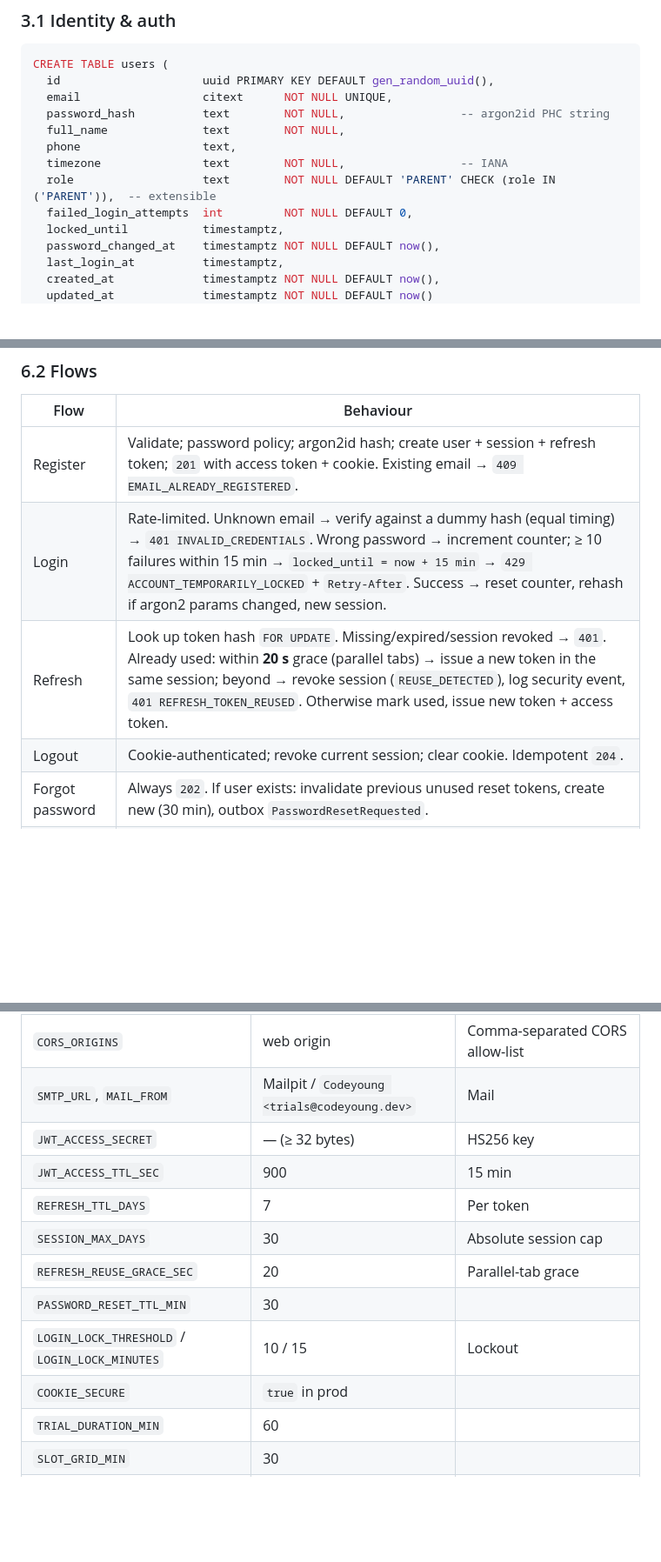
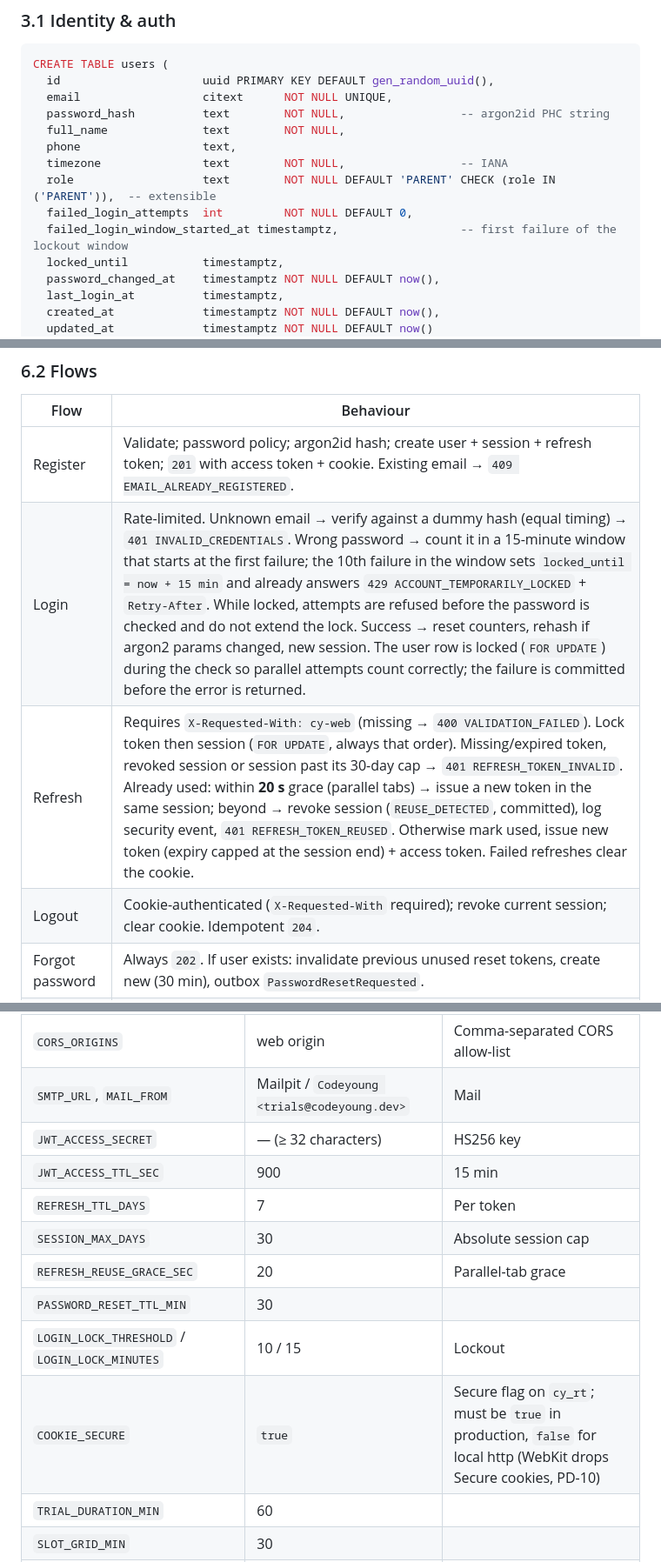
Before and after one commit to Medhashetty15/codeyoung-platform, a Markdown page: docs/03-backend-design.md, 3 parts joined by grey strips. Shown at 87% size. Rendered like a GitHub page; blank space fills up the shorter version.

```diff
--- a/docs/03-backend-design.md
+++ b/docs/03-backend-design.md
@@ -92,6 +92,7 @@ CREATE TABLE users (
   timezone               text        NOT NULL,                 -- IANA
   role                   text        NOT NULL DEFAULT 'PARENT' CHECK (role IN ('PARENT')),  -- extensible
   failed_login_attempts  int         NOT NULL DEFAULT 0,
+  failed_login_window_started_at timestamptz,                  -- first failure of the lockout window
   locked_until           timestamptz,
   password_changed_at    timestamptz NOT NULL DEFAULT now(),
   last_login_at          timestamptz,
@@ -417,9 +418,9 @@ also require the header `X-Requested-With: cy-web` (forces a CORS preflight) →
 | Flow | Behaviour |
 |------|-----------|
 | Register | Validate; password policy; argon2id hash; create user + session + refresh token; `201` with access token + cookie. Existing email → `409 EMAIL_ALREADY_REGISTERED`. |
-| Login | Rate-limited. Unknown email → verify against a dummy hash (equal timing) → `401 INVALID_CREDENTIALS`. Wrong password → increment counter; ≥ 10 failures within 15 min → `locked_until = now + 15 min` → `429 ACCOUNT_TEMPORARILY_LOCKED` + `Retry-After`. Success → reset counter, rehash if argon2 params changed, new session. |
-| Refresh | Look up token hash `FOR UPDATE`. Missing/expired/session revoked → `401`. Already used: within **20 s** grace (parallel tabs) → issue a new token in the same session; beyond → revoke session (`REUSE_DETECTED`), log security event, `401 REFRESH_TOKEN_REUSED`. Otherwise mark used, issue new token + access token. |
-| Logout | Cookie-authenticated; revoke current session; clear cookie. Idempotent `204`. |
+| Login | Rate-limited. Unknown email → verify against a dummy hash (equal timing) → `401 INVALID_CREDENTIALS`. Wrong password → count it in a 15-minute window that starts at the first failure; the 10th failure in the window sets `locked_until = now + 15 min` and already answers `429 ACCOUNT_TEMPORARILY_LOCKED` + `Retry-After`. While locked, attempts are refused before the password is checked and do not extend the lock. Success → reset counters, rehash if argon2 params changed, new session. The user row is locked (`FOR UPDATE`) during the check so parallel attempts count correctly; the failure is committed before the error is returned. |
+| Refresh | Requires `X-Requested-With: cy-web` (missing → `400 VALIDATION_FAILED`). Lock token then session (`FOR UPDATE`, always that order). Missing/expired token, revoked session or session past its 30-day cap → `401 REFRESH_TOKEN_INVALID`. Already used: within **20 s** grace (parallel tabs) → issue a new token in the same session; beyond → revoke session (`REUSE_DETECTED`, committed), log security event, `401 REFRESH_TOKEN_REUSED`. Otherwise mark used, issue new token (expiry capped at the session end) + access token. Failed refreshes clear the cookie. |
+| Logout | Cookie-authenticated (`X-Requested-With` required); revoke current session; clear cookie. Idempotent `204`. |
 | Forgot password | Always `202`. If user exists: invalidate previous unused reset tokens, create new (30 min), outbox `PasswordResetRequested`. |
 | Reset password | Valid, unused, unexpired token → set new hash, mark used, revoke **all** sessions, outbox `PasswordChanged` (security notice). Else `400 RESET_TOKEN_INVALID`. |
 | Change password | Bearer + current password → new hash, revoke all **other** sessions, `PasswordChanged` email. |
@@ -676,14 +677,14 @@ Actor recorded in `booking_events` as `ops:<os-user>`.
 | `WEB_BASE_URL` | `http://localhost:5173` | Links in emails, default CORS origin |
 | `CORS_ORIGINS` | web origin | Comma-separated CORS allow-list |
 | `SMTP_URL`, `MAIL_FROM` | Mailpit / `Codeyoung <trials@codeyoung.dev>` | Mail |
-| `JWT_ACCESS_SECRET` | — (≥ 32 bytes) | HS256 key |
+| `JWT_ACCESS_SECRET` | — (≥ 32 characters) | HS256 key |
 | `JWT_ACCESS_TTL_SEC` | 900 | 15 min |
 | `REFRESH_TTL_DAYS` | 7 | Per token |
 | `SESSION_MAX_DAYS` | 30 | Absolute session cap |
 | `REFRESH_REUSE_GRACE_SEC` | 20 | Parallel-tab grace |
 | `PASSWORD_RESET_TTL_MIN` | 30 | |
 | `LOGIN_LOCK_THRESHOLD` / `LOGIN_LOCK_MINUTES` | 10 / 15 | Lockout |
-| `COOKIE_SECURE` | `true` in prod | |
+| `COOKIE_SECURE` | `true` | Secure flag on `cy_rt`; must be `true` in production, `false` for local http (WebKit drops Secure cookies, PD-10) |
 | `TRIAL_DURATION_MIN` | 60 | |
 | `SLOT_GRID_MIN` | 30 | |
 | `MENTOR_BUFFER_MIN` | 15 | |
```
Also changed, not shown: README.md (+19 -12 lines).
